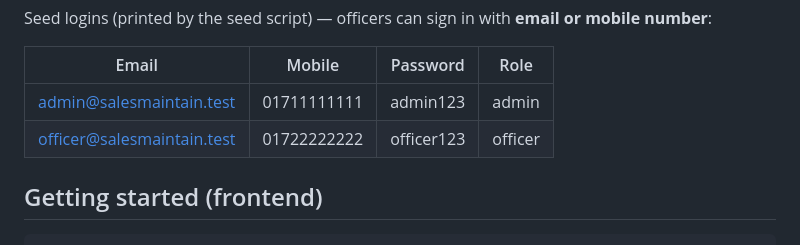
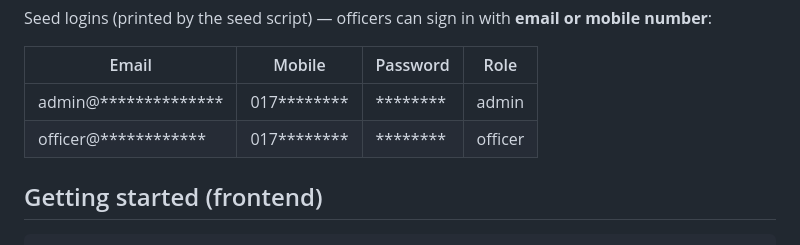
Before and after one commit to 35-hasib/sales-maintain, a Markdown page: README.md, the part around the change. GitHub-like rendering.

Commit message:
Mask email and mobile numbers in README
Obscured sensitive information in README.

```diff
--- a/README.md
+++ b/README.md
@@ -130,8 +130,8 @@ Seed logins (printed by the seed script) — officers can sign in with **email o
 
 | Email | Mobile | Password | Role |
 |-------|--------|----------|------|
-| admin@salesmaintain.test | 01711111111 | admin123 | admin |
-| officer@salesmaintain.test | 01722222222 | officer123 | officer |
+| admin@************** | 017******** | ******** | admin |
+| officer@************ | 017******** | ******** | officer |
 
 ## Getting started (frontend)
 
```
